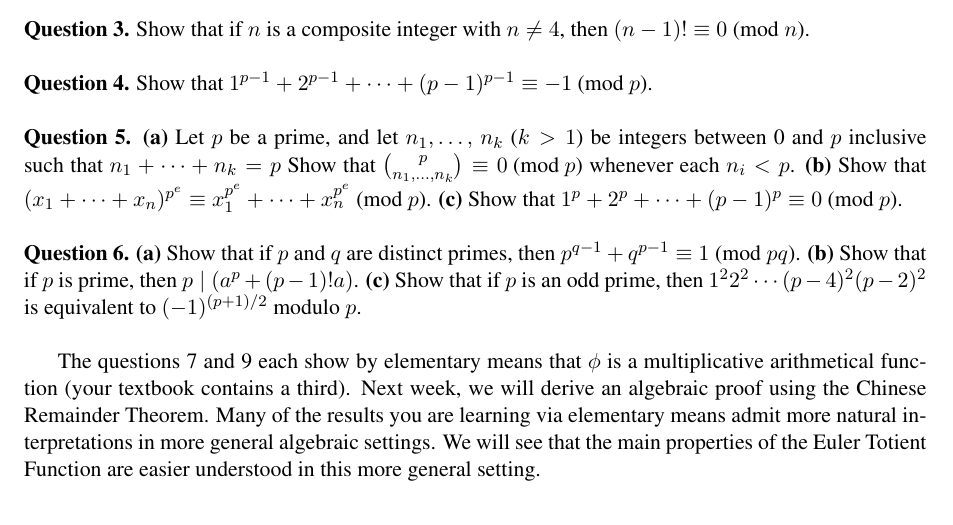
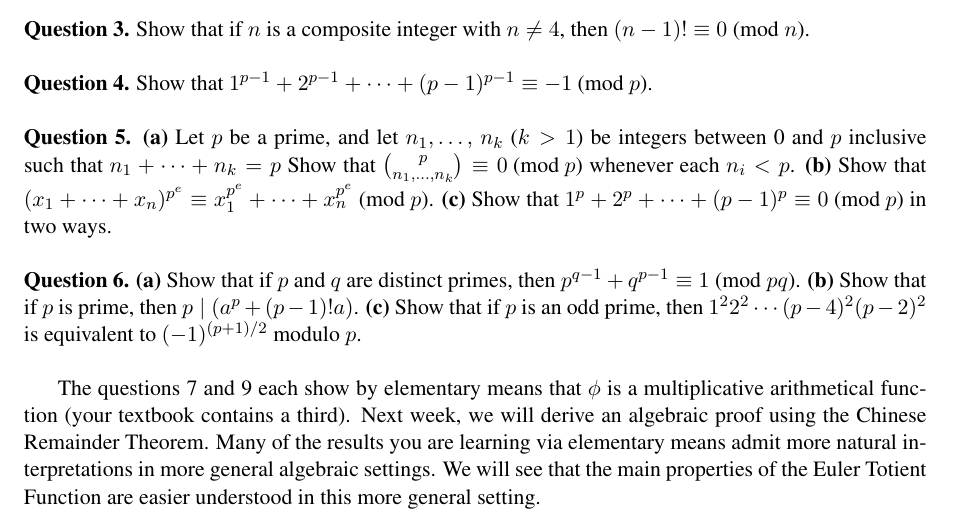
Before and after one commit to thomas-pender/Math342, a LaTeX document (june4/math342-june4.tex): part of page 1 of 2, cut so that both start at the same text. Compiled offline with pdfLaTeX.

Commit message:
add june 4th questions

```diff
--- a/june4/math342-june4.tex
+++ b/june4/math342-june4.tex
@@ -154,7 +154,7 @@
   0 and $p$ inclusive such that $n_1+\cdots+n_k=p$ Show that
   $\binom{p}{n_1,\dots,n_k} \equiv 0 \pmod{p}$ whenever each $n_i < p$.
 \item Show that $(x_1+\cdots+x_n)^{p^e} \equiv x_1^{p^e}+\cdots+x_n^{p^e} \pmod{p}$.
-\item Show that $1^p+2^p+\cdots+(p-1)^p \equiv 0 \pmod{p}$. \\
+\item Show that $1^p+2^p+\cdots+(p-1)^p \equiv 0 \pmod{p}$ in two ways. \\
 \end{enumerate*}
 
 \noindent{\bf Question 6.}
```
Also changed, not shown: june4/math342-june4.pdf.
